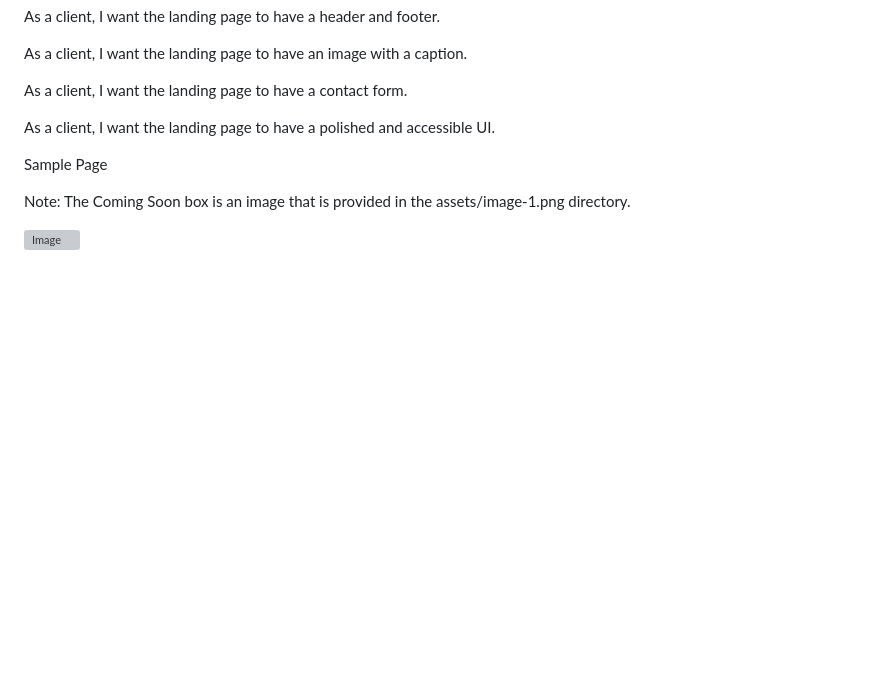
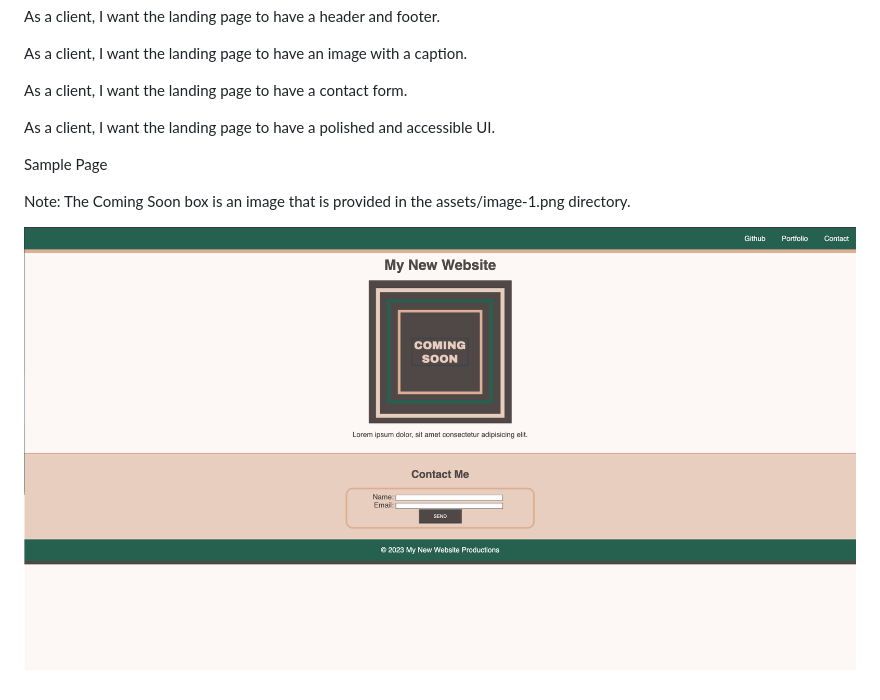
Before and after one commit to Nimo20/Mini-project-01, a Markdown page: README.md, the part around the change. GitHub-like rendering; pictures changed too: Asset/Image/sample-page.png (added); blank space fills up the shorter version; grey boxes are pictures that could not be loaded.

```diff
--- a/README.md
+++ b/README.md
@@ -18,4 +18,4 @@ Sample Page
 
 Note: The Coming Soon box is an image that is provided in the assets/image-1.png directory.
 
-![Image](Images/sample-page.png)
+![Image](Asset/Image/sample-page.png)
```
Also changed, not shown: Asset/Image/image-1.png (added), 2 other files.
